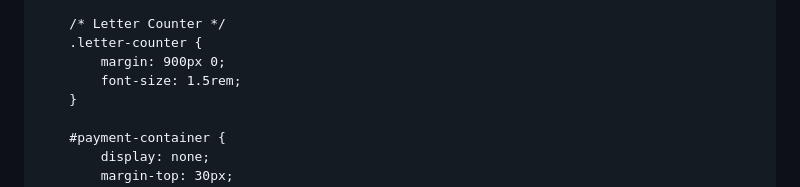
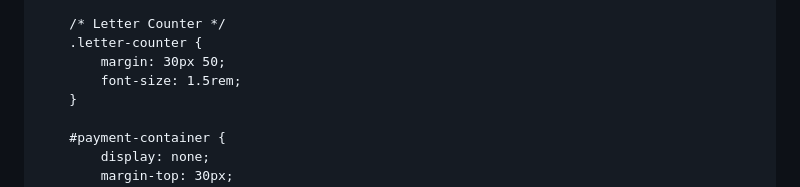
Before and after one commit to Zword1/Zword1.github.io, a Markdown page: README.md, the part around the change. Drawn GitHub-style.

```diff
--- a/README.md
+++ b/README.md
@@ -84,7 +84,7 @@
 
         /* Letter Counter */
         .letter-counter {
-            margin: 900px 0;
+            margin: 30px 50;
             font-size: 1.5rem;
         }
 
```
